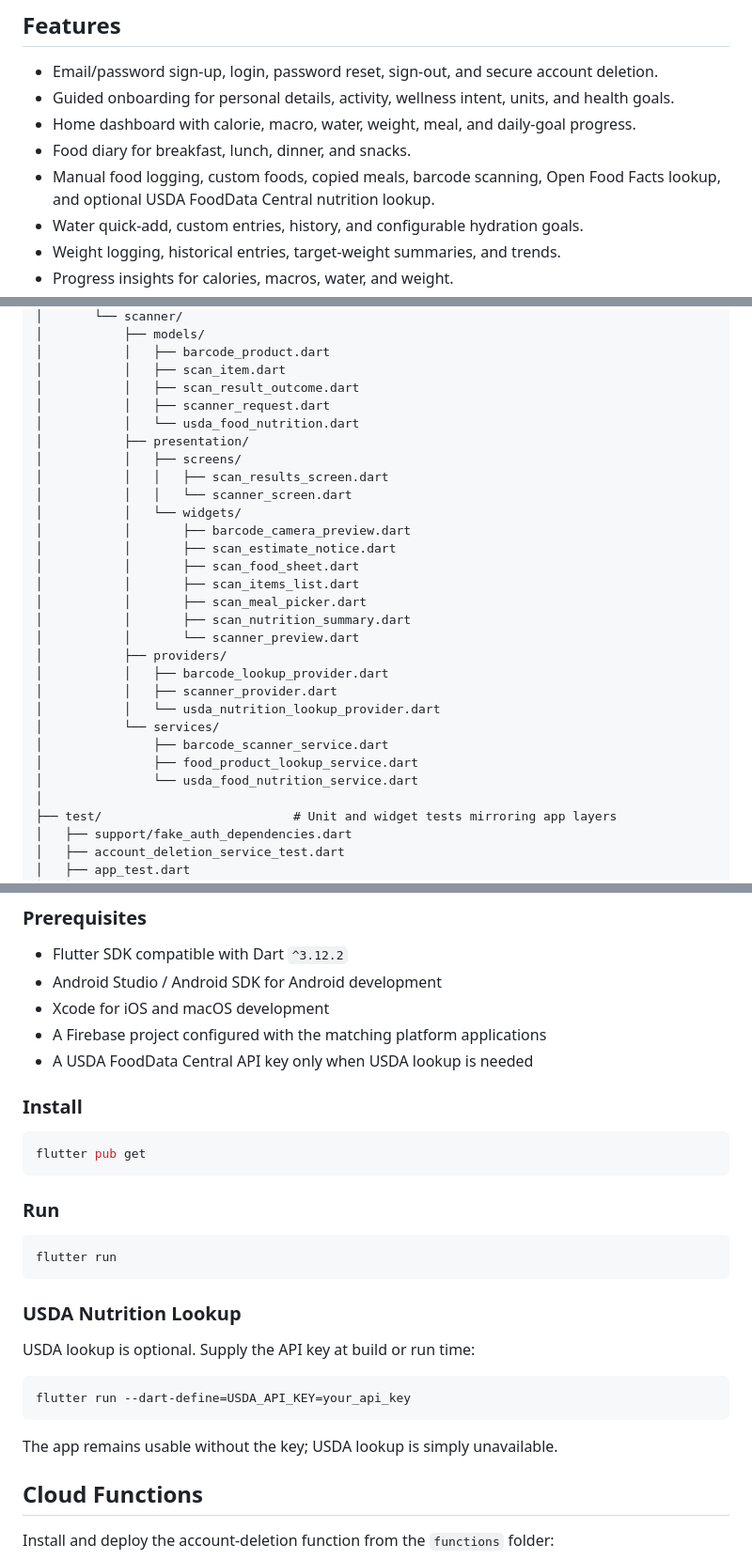
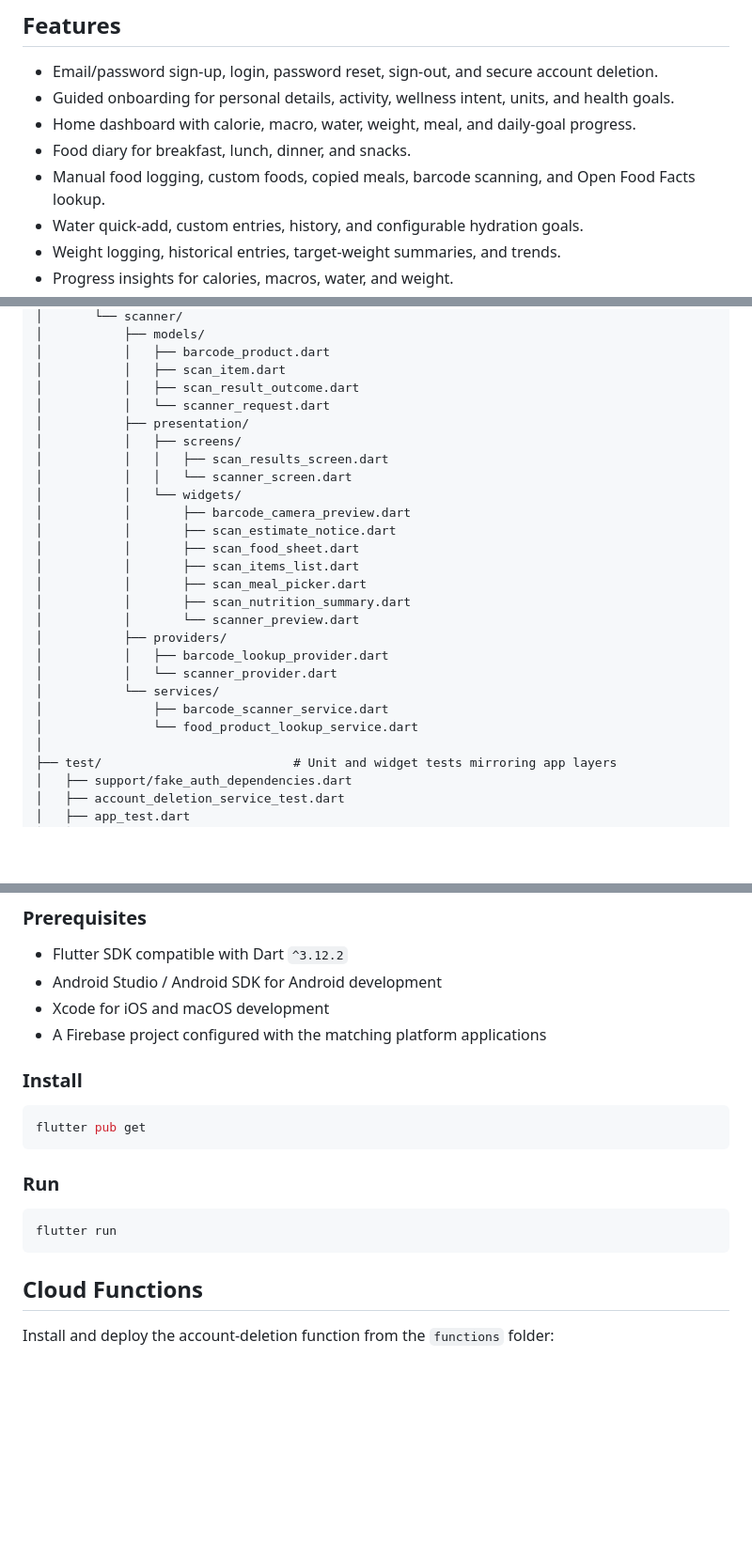
Before and after one commit to ShuraShipai/calora, a Markdown page: README.md, 3 parts joined by grey strips. Shown at 94% size. Rendered like a GitHub page; blank space fills up the shorter version.

Commit message:
docs: remove unused USDA setup guidance

````diff
--- a/README.md
+++ b/README.md
@@ -19,8 +19,8 @@ Fraunces fonts.
 - Home dashboard with calorie, macro, water, weight, meal, and daily-goal
   progress.
 - Food diary for breakfast, lunch, dinner, and snacks.
-- Manual food logging, custom foods, copied meals, barcode scanning, Open Food
-  Facts lookup, and optional USDA FoodData Central nutrition lookup.
+- Manual food logging, custom foods, copied meals, barcode scanning, and Open
+  Food Facts lookup.
 - Water quick-add, custom entries, history, and configurable hydration goals.
 - Weight logging, historical entries, target-weight summaries, and trends.
 - Progress insights for calories, macros, water, and weight.
@@ -354,8 +353,7 @@ calora/
 │           │   ├── barcode_product.dart
 │           │   ├── scan_item.dart
 │           │   ├── scan_result_outcome.dart
-│           │   ├── scanner_request.dart
-│           │   └── usda_food_nutrition.dart
+│           │   └── scanner_request.dart
 │           ├── presentation/
 │           │   ├── screens/
 │           │   │   ├── scan_results_screen.dart
@@ -370,12 +368,10 @@ calora/
 │           │       └── scanner_preview.dart
 │           ├── providers/
 │           │   ├── barcode_lookup_provider.dart
-│           │   ├── scanner_provider.dart
-│           │   └── usda_nutrition_lookup_provider.dart
+│           │   └── scanner_provider.dart
 │           └── services/
 │               ├── barcode_scanner_service.dart
-│               ├── food_product_lookup_service.dart
-│               └── usda_food_nutrition_service.dart
+│               └── food_product_lookup_service.dart
 │
 ├── test/                          # Unit and widget tests mirroring app layers
 │   ├── support/fake_auth_dependencies.dart
@@ -442,7 +436,6 @@ The signed-in main navigation exposes Home, Diary, Scan, Progress, and Profile.
 - Android Studio / Android SDK for Android development
 - Xcode for iOS and macOS development
 - A Firebase project configured with the matching platform applications
-- A USDA FoodData Central API key only when USDA lookup is needed
 
 ### Install
 
@@ -455,16 +448,6 @@ flutter pub get
 ```sh
 flutter run
 ```
-
-### USDA Nutrition Lookup
-
-USDA lookup is optional. Supply the API key at build or run time:
-
-```sh
-flutter run --dart-define=USDA_API_KEY=your_api_key
-```
-
-The app remains usable without the key; USDA lookup is simply unavailable.
 
 ## Cloud Functions
 
````
Also changed, not shown: other parts of README.md (+2 -5 lines).
